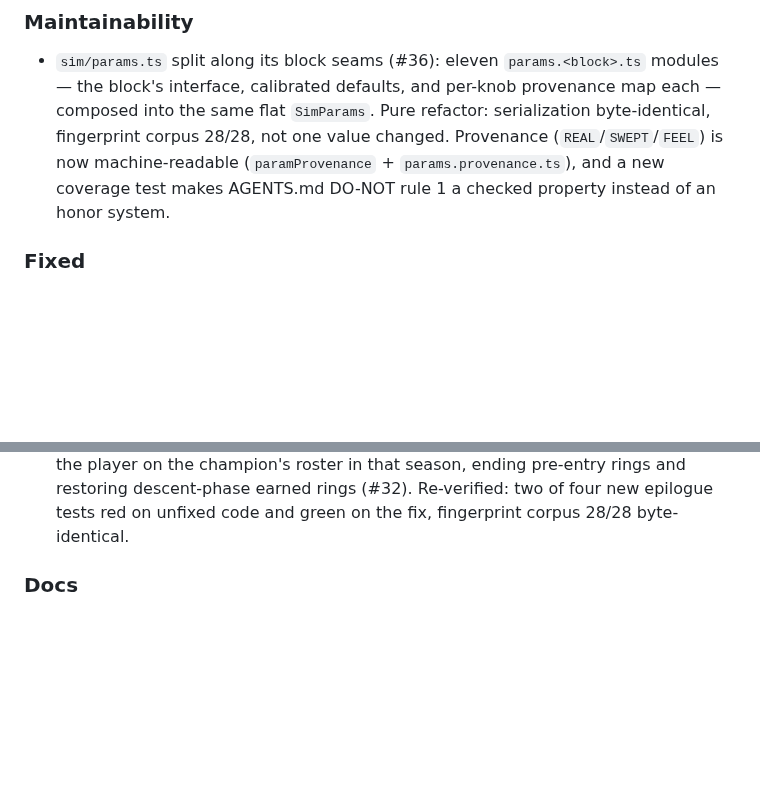
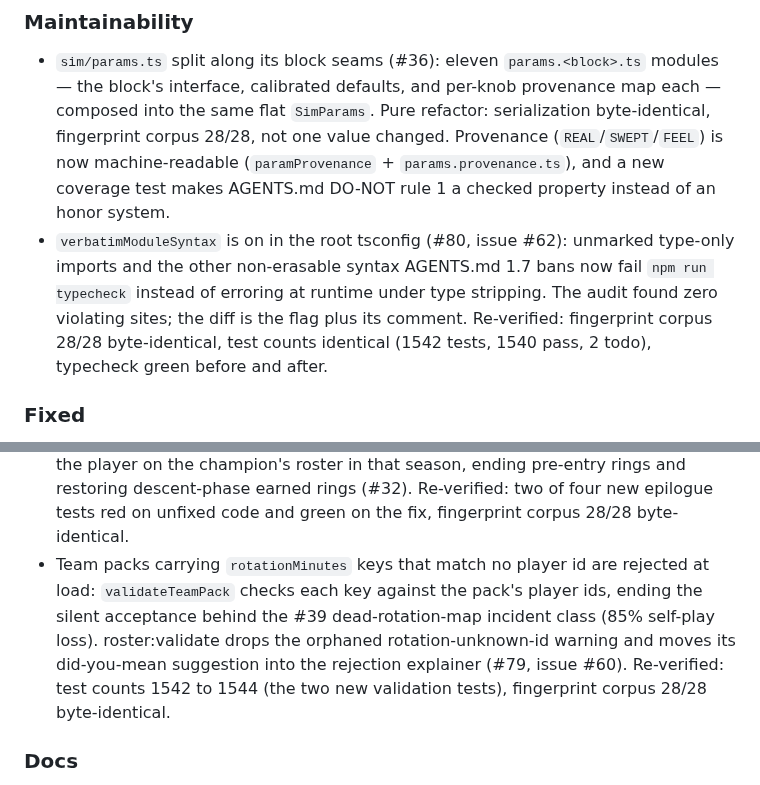
Before and after one commit to alperien/hoopsh, a Markdown page: CHANGELOG.md, 2 parts joined by grey strips. GitHub-like rendering; blank space fills up the shorter version.

Commit message:
docs: add [Unreleased] entries for #79 and #80
Docs tier: CHANGELOG.md only. Fingerprint identical before and after
(seed fingerprint-1: 1236 events, Cascadia Breakers 113, Meridian
Monarchs 94; npm test 1544 tests / 1542 pass / 0 fail / 2 todo, both
runs).

```diff
--- a/CHANGELOG.md
+++ b/CHANGELOG.md
@@ -149,6 +149,13 @@ reacting-world, and explained-consequence gates all holding.
   one value changed. Provenance (`REAL`/`SWEPT`/`FEEL`) is now machine-readable
   (`paramProvenance` + `params.provenance.ts`), and a new coverage test makes
   AGENTS.md DO-NOT rule 1 a checked property instead of an honor system.
+- `verbatimModuleSyntax` is on in the root tsconfig (#80, issue #62):
+  unmarked type-only imports and the other non-erasable syntax AGENTS.md 1.7
+  bans now fail `npm run typecheck` instead of erroring at runtime under
+  type stripping. The audit found zero violating sites; the diff is the flag
+  plus its comment. Re-verified: fingerprint corpus 28/28 byte-identical,
+  test counts identical (1542 tests, 1540 pass, 2 todo), typecheck green
+  before and after.
 
 ### Fixed
 
@@ -167,6 +174,14 @@ reacting-world, and explained-consequence gates all holding.
   pre-entry rings and restoring descent-phase earned rings (#32).
   Re-verified: two of four new epilogue tests red on unfixed code and green
   on the fix, fingerprint corpus 28/28 byte-identical.
+- Team packs carrying `rotationMinutes` keys that match no player id are
+  rejected at load: `validateTeamPack` checks each key against the pack's
+  player ids, ending the silent acceptance behind the #39 dead-rotation-map
+  incident class (85% self-play loss). roster:validate drops the orphaned
+  rotation-unknown-id warning and moves its did-you-mean suggestion into
+  the rejection explainer (#79, issue #60). Re-verified: test counts 1542
+  to 1544 (the two new validation tests), fingerprint corpus 28/28
+  byte-identical.
 
 ### Docs
 
```
